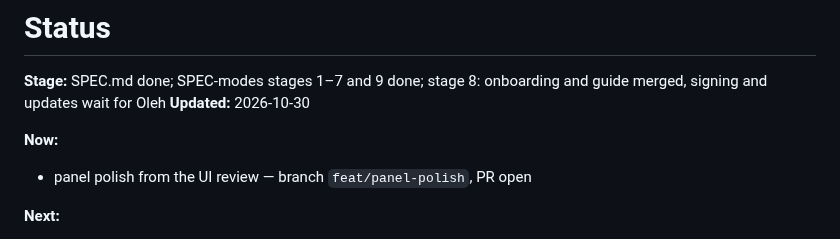
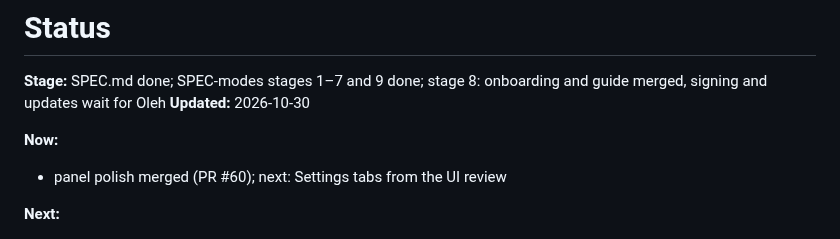
Before and after one commit to OlehDemishev/AIHubBar, a Markdown page: docs/STATUS.md, the part around the change. Drawn GitHub-style.

Commit message:
Update STATUS header after panel polish merge
Co-Authored-By: Claude Opus 5.5 <noreply@anthropic.com>

```diff
--- a/docs/STATUS.md
+++ b/docs/STATUS.md
@@ -5,7 +5,7 @@
 **Updated:** 2026-10-30
 
 **Now:**
-- panel polish from the UI review — branch `feat/panel-polish`, PR open
+- panel polish merged (PR #60); next: Settings tabs from the UI review
 
 **Next:**
 - the rest of the UI review: Settings tabs (merge Claude / Сессии / Лимиты into one, mode list without two kinds of checkmarks, menu bar order by dragging, installed agents first); assistant and Help (no «Пропустить» on the template step, collapse the ready checklist); panel height (collapsible blocks)
```
